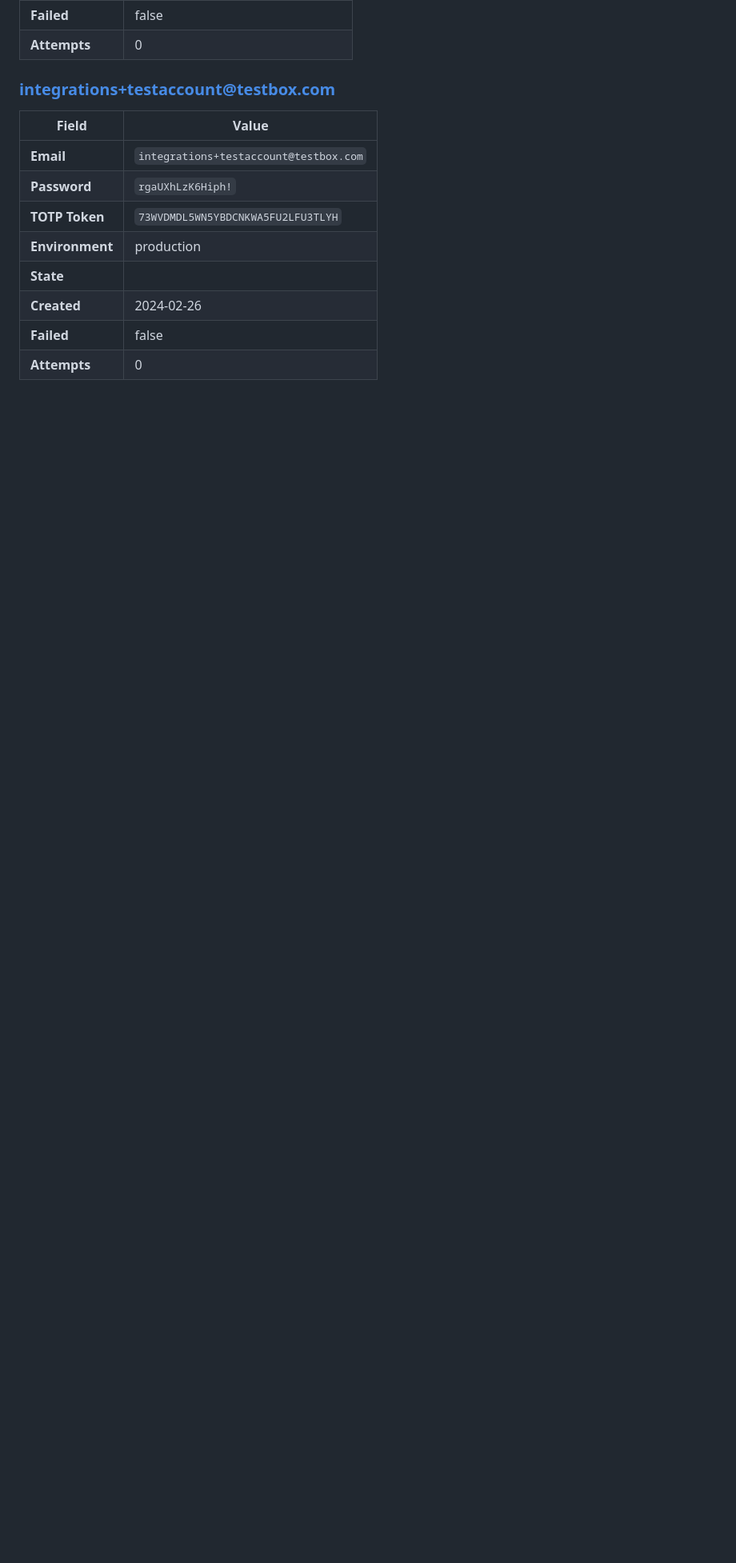
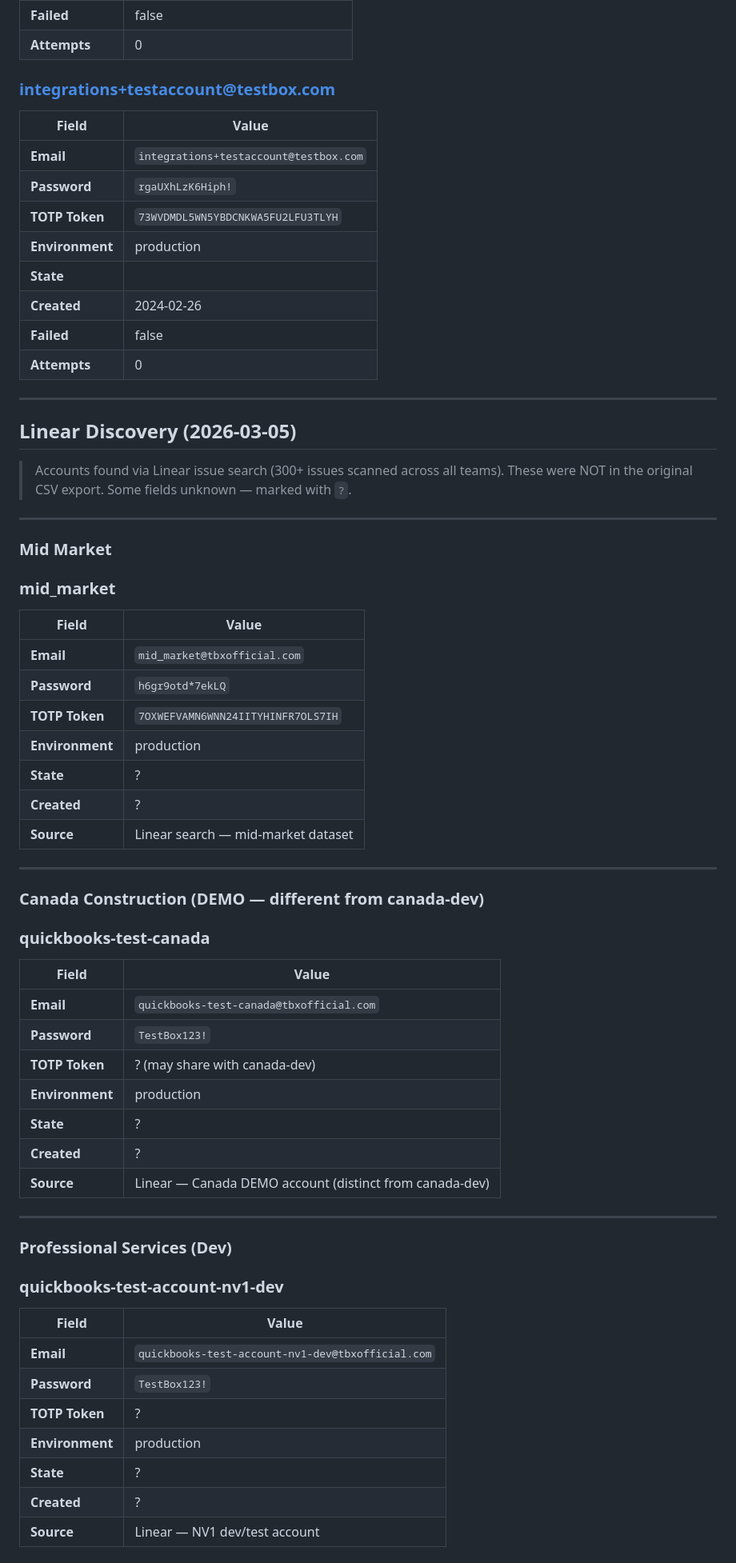
Before and after one commit to thiagotbx123/INTUIT-BOOM, a Markdown page: knowledge-base/access/TESTBOX_ACCOUNTS.md, the part around one of its changes. Shown at 80% size. GitHub-like rendering; blank space fills up the shorter version.

```diff
--- a/knowledge-base/access/TESTBOX_ACCOUNTS.md
+++ b/knowledge-base/access/TESTBOX_ACCOUNTS.md
@@ -1231,3 +1242,59 @@
 | **Created** | 2024-02-26 |
 | **Failed** | false |
 | **Attempts** | 0 |
+
+---
+
+## Linear Discovery (2026-03-05)
+
+> Accounts found via Linear issue search (300+ issues scanned across all teams).
+> These were NOT in the original CSV export. Some fields unknown — marked with `?`.
+
+---
+
+### Mid Market
+
+### mid_market
+
+| Field | Value |
+|-------|-------|
+| **Email** | `mid_market@tbxofficial.com` |
+| **Password** | `h6gr9otd*7ekLQ` |
+| **TOTP Token** | `7OXWEFVAMN6WNN24IITYHINFR7OLS7IH` |
+| **Environment** | production |
+| **State** | ? |
+| **Created** | ? |
+| **Source** | Linear search — mid-market dataset |
+
+---
+
+### Canada Construction (DEMO — different from canada-dev)
+
+### quickbooks-test-canada
+
+| Field | Value |
+|-------|-------|
+| **Email** | `quickbooks-test-canada@tbxofficial.com` |
+| **Password** | `TestBox123!` |
+| **TOTP Token** | ? (may share with canada-dev) |
+| **Environment** | production |
+| **State** | ? |
+| **Created** | ? |
+| **Source** | Linear — Canada DEMO account (distinct from canada-dev) |
+
+---
+
+### Professional Services (Dev)
+
+### quickbooks-test-account-nv1-dev
+
+| Field | Value |
+|-------|-------|
+| **Email** | `quickbooks-test-account-nv1-dev@tbxofficial.com` |
+| **Password** | `TestBox123!` |
+| **TOTP Token** | ? |
+| **Environment** | production |
+| **State** | ? |
+| **Created** | ? |
+| **Source** | Linear — NV1 dev/test account |
+
```
Also changed, not shown: other parts of knowledge-base/access/TESTBOX_ACCOUNTS.md (+136 -11 lines).
